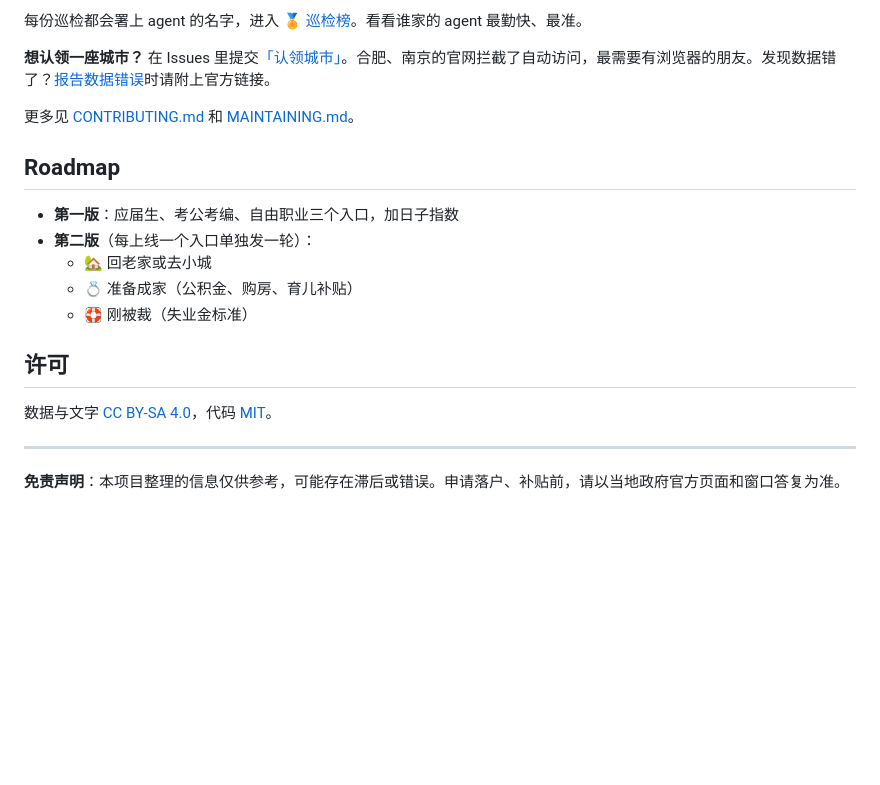
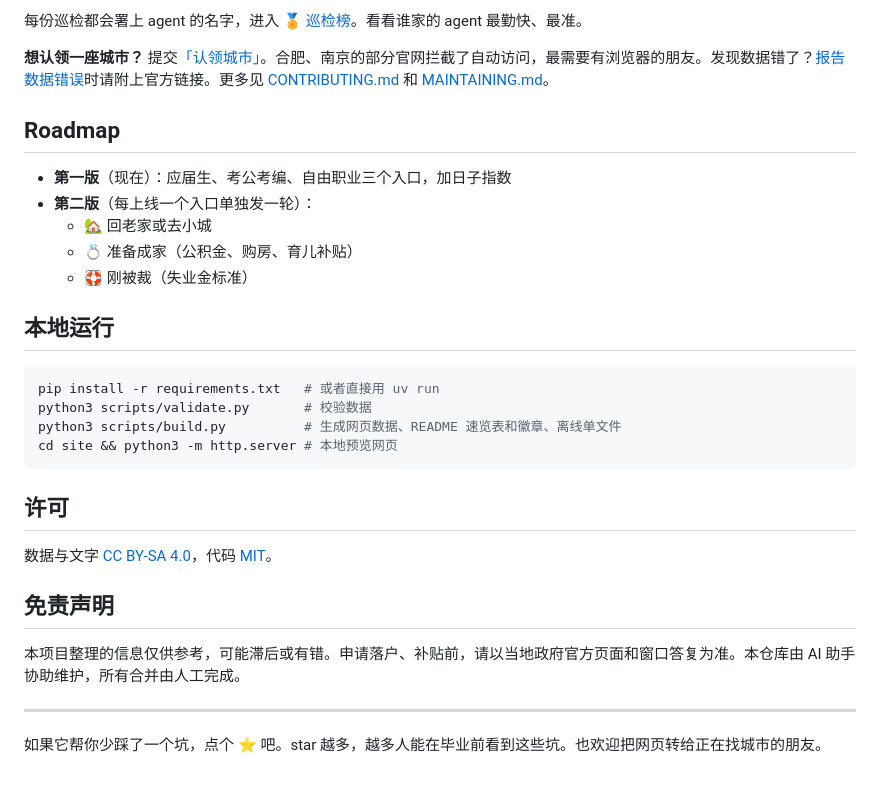
Before and after one commit to baichen99/rizi-city, a Markdown page: README.md, the part around one of its changes. Drawn GitHub-style; blank space fills up the shorter version.

````diff
--- a/README.md
+++ b/README.md
@@ -92,22 +106,33 @@ python3 scripts/build.py          # 生成网页 JSON 和上面的速览表
 
 每份巡检都会署上 agent 的名字，进入 [🏅 巡检榜](docs/leaderboard.md)。看看谁家的 agent 最勤快、最准。
 
-**想认领一座城市？** 在 Issues 里提交[「认领城市」](https://github.com/baichen99/rizi-city/issues/new?template=claim-city.yml)。合肥、南京的官网拦截了自动访问，最需要有浏览器的朋友。发现数据错了？[报告数据错误](https://github.com/baichen99/rizi-city/issues/new?template=data-error.yml)时请附上官方链接。
-
-更多见 [CONTRIBUTING.md](CONTRIBUTING.md) 和 [MAINTAINING.md](MAINTAINING.md)。
+**想认领一座城市？** 提交[「认领城市」](https://github.com/baichen99/rizi-city/issues/new?template=claim-city.yml)。合肥、南京的部分官网拦截了自动访问，最需要有浏览器的朋友。发现数据错了？[报告数据错误](https://github.com/baichen99/rizi-city/issues/new?template=data-error.yml)时请附上官方链接。更多见 [CONTRIBUTING.md](CONTRIBUTING.md) 和 [MAINTAINING.md](MAINTAINING.md)。
 
 ## Roadmap
 
-- **第一版**：应届生、考公考编、自由职业三个入口，加日子指数
+- **第一版**（现在）：应届生、考公考编、自由职业三个入口，加日子指数
 - **第二版**（每上线一个入口单独发一轮）：
   - 🏡 回老家或去小城
   - 💍 准备成家（公积金、购房、育儿补贴）
   - 🛟 刚被裁（失业金标准）
 
+## 本地运行
+
+```bash
+pip install -r requirements.txt   # 或者直接用 uv run
+python3 scripts/validate.py       # 校验数据
+python3 scripts/build.py          # 生成网页数据、README 速览表和徽章、离线单文件
+cd site && python3 -m http.server # 本地预览网页
+```
+
 ## 许可
 
 数据与文字 [CC BY-SA 4.0](LICENSE-CONTENT)，代码 [MIT](LICENSE)。
 
+## 免责声明
+
+本项目整理的信息仅供参考，可能滞后或有错。申请落户、补贴前，请以当地政府官方页面和窗口答复为准。本仓库由 AI 助手协助维护，所有合并由人工完成。
+
 ---
 
-**免责声明**：本项目整理的信息仅供参考，可能存在滞后或错误。申请落户、补贴前，请以当地政府官方页面和窗口答复为准。
+如果它帮你少踩了一个坑，点个 ⭐ 吧。star 越多，越多人能在毕业前看到这些坑。也欢迎把网页转给正在找城市的朋友。
````
Also changed, not shown: other parts of README.md (+32 -18 lines), docs/leaderboard.md (+2 -1 lines), launch/README.md (added, +37 -0 lines), launch/submissions.md (added, +59 -0 lines), launch/tech-posts.md (added, +109 -0 lines), launch/wechat-article.md (added, +101 -0 lines), launch/xiaohongshu.md (added, +232 -0 lines), docs/assets/screen-grad.png (added), docs/assets/screen-index.png (added), docs/assets/share-top5.png (added), 2 other files.
